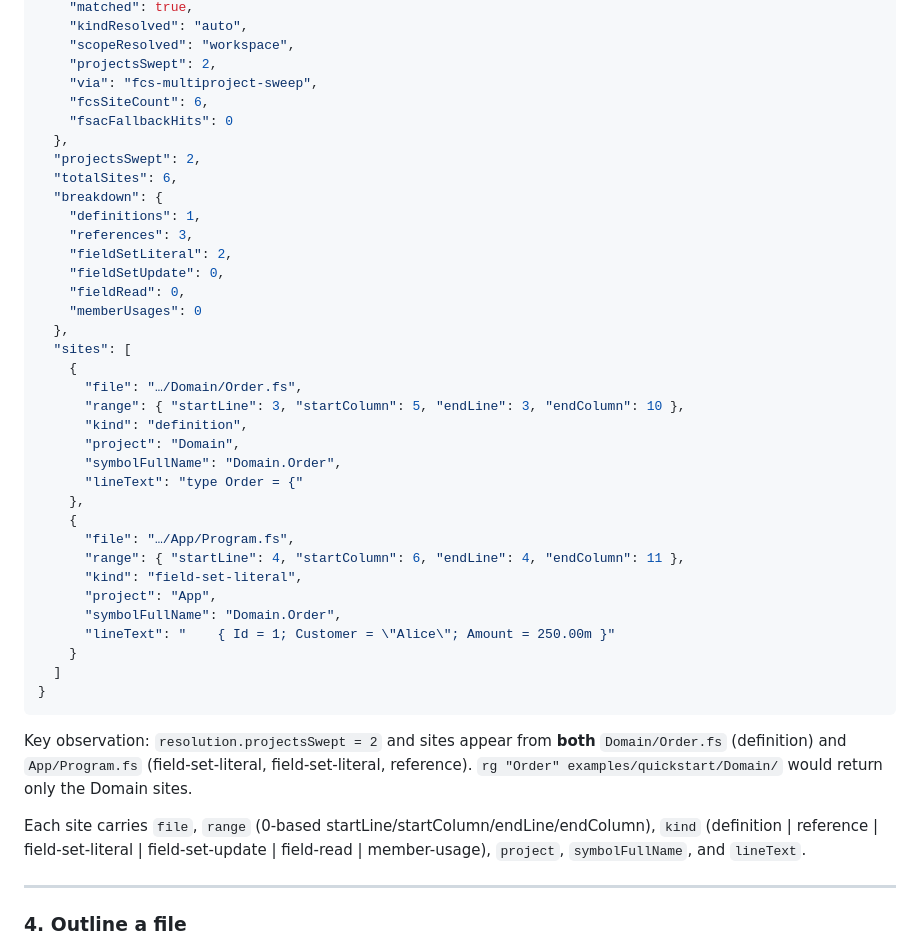
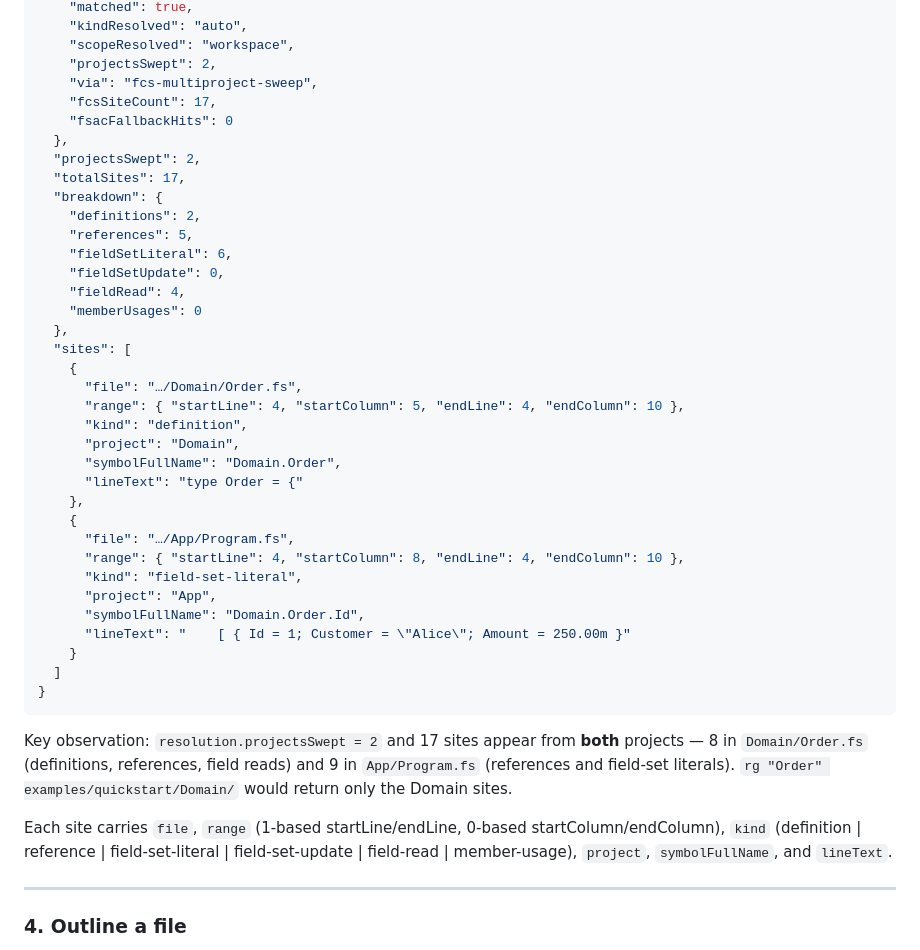
Before and after one commit to Neftedollar/FsLangMCP, a Markdown page: examples/README.md, the part around the change. GitHub-like rendering.

Commit message:
docs: fix reference drift flagged by Codex review threads (#162)
Five documentation bugs from unanswered inline review threads on merged
PRs #143 and #145, each verified against the current code:

- configuration.md: Codex CLI reads [mcp_servers.<name>] tables, not a
  [[mcp_servers]] array — the documented block left FsLangMCP
  unregistered. Link now points at developers.openai.com/codex/mcp.
- tools-reference.md: three documented argument names did not match the
  validated handler fields — fcs_suggest_open takes `symbolName` (not
  `symbol`), fcs_tests_for_symbol takes `symbolQuery` (not `symbol`),
  fcs_nuget_types takes `packageId` (not `assemblyName`). Requests
  copied from the docs failed as invalid_args.
- examples/README.md: the quickstart find(query="Order") sample predates
  the PR #146 fixture extension. Refreshed from a live run: 17 sites
  (2 definitions, 5 references, 6 field-set literals, 4 field reads)
  across both projects, matching the README demo caption; range lines
  are 1-based (columns 0-based), not 0-based as previously stated.

Co-authored-by: Roman Melnikov <roman@neftedollar.com>

````diff
--- a/examples/README.md
+++ b/examples/README.md
@@ -168,23 +168,23 @@ readability; your run will show all sites):
     "scopeResolved": "workspace",
     "projectsSwept": 2,
     "via": "fcs-multiproject-sweep",
-    "fcsSiteCount": 6,
+    "fcsSiteCount": 17,
     "fsacFallbackHits": 0
   },
   "projectsSwept": 2,
-  "totalSites": 6,
+  "totalSites": 17,
   "breakdown": {
-    "definitions": 1,
-    "references": 3,
-    "fieldSetLiteral": 2,
+    "definitions": 2,
+    "references": 5,
+    "fieldSetLiteral": 6,
     "fieldSetUpdate": 0,
-    "fieldRead": 0,
+    "fieldRead": 4,
     "memberUsages": 0
   },
   "sites": [
     {
       "file": "…/Domain/Order.fs",
-      "range": { "startLine": 3, "startColumn": 5, "endLine": 3, "endColumn": 10 },
+      "range": { "startLine": 4, "startColumn": 5, "endLine": 4, "endColumn": 10 },
       "kind": "definition",
       "project": "Domain",
       "symbolFullName": "Domain.Order",
@@ -192,24 +192,25 @@ readability; your run will show all sites):
     },
     {
       "file": "…/App/Program.fs",
-      "range": { "startLine": 4, "startColumn": 6, "endLine": 4, "endColumn": 11 },
+      "range": { "startLine": 4, "startColumn": 8, "endLine": 4, "endColumn": 10 },
       "kind": "field-set-literal",
       "project": "App",
-      "symbolFullName": "Domain.Order",
-      "lineText": "    { Id = 1; Customer = \"Alice\"; Amount = 250.00m }"
+      "symbolFullName": "Domain.Order.Id",
+      "lineText": "    [ { Id = 1; Customer = \"Alice\"; Amount = 250.00m }"
     }
   ]
 }
 ```
 
-Key observation: `resolution.projectsSwept = 2` and sites appear from **both**
-`Domain/Order.fs` (definition) and `App/Program.fs` (field-set-literal,
-field-set-literal, reference). `rg "Order" examples/quickstart/Domain/` would
-return only the Domain sites.
+Key observation: `resolution.projectsSwept = 2` and 17 sites appear from **both**
+projects — 8 in `Domain/Order.fs` (definitions, references, field reads) and 9 in
+`App/Program.fs` (references and field-set literals).
+`rg "Order" examples/quickstart/Domain/` would return only the Domain sites.
 
-Each site carries `file`, `range` (0-based startLine/startColumn/endLine/endColumn),
-`kind` (definition | reference | field-set-literal | field-set-update | field-read |
-member-usage), `project`, `symbolFullName`, and `lineText`.
+Each site carries `file`, `range` (1-based startLine/endLine, 0-based
+startColumn/endColumn), `kind` (definition | reference | field-set-literal |
+field-set-update | field-read | member-usage), `project`, `symbolFullName`, and
+`lineText`.
 
 ---
 
````
Also changed, not shown: docs/configuration.md (+3 -4 lines), docs/tools-reference.md (+3 -3 lines).
